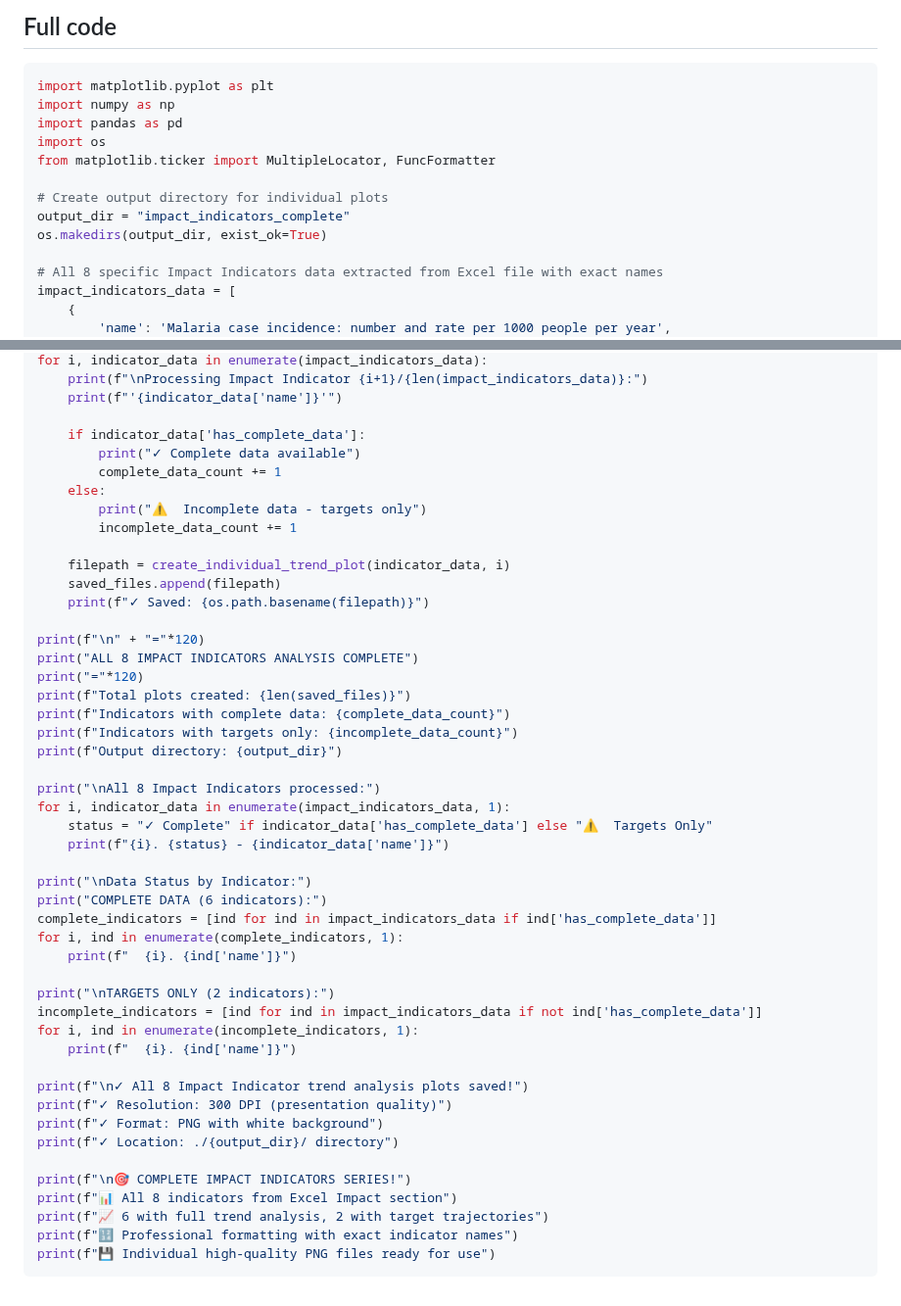
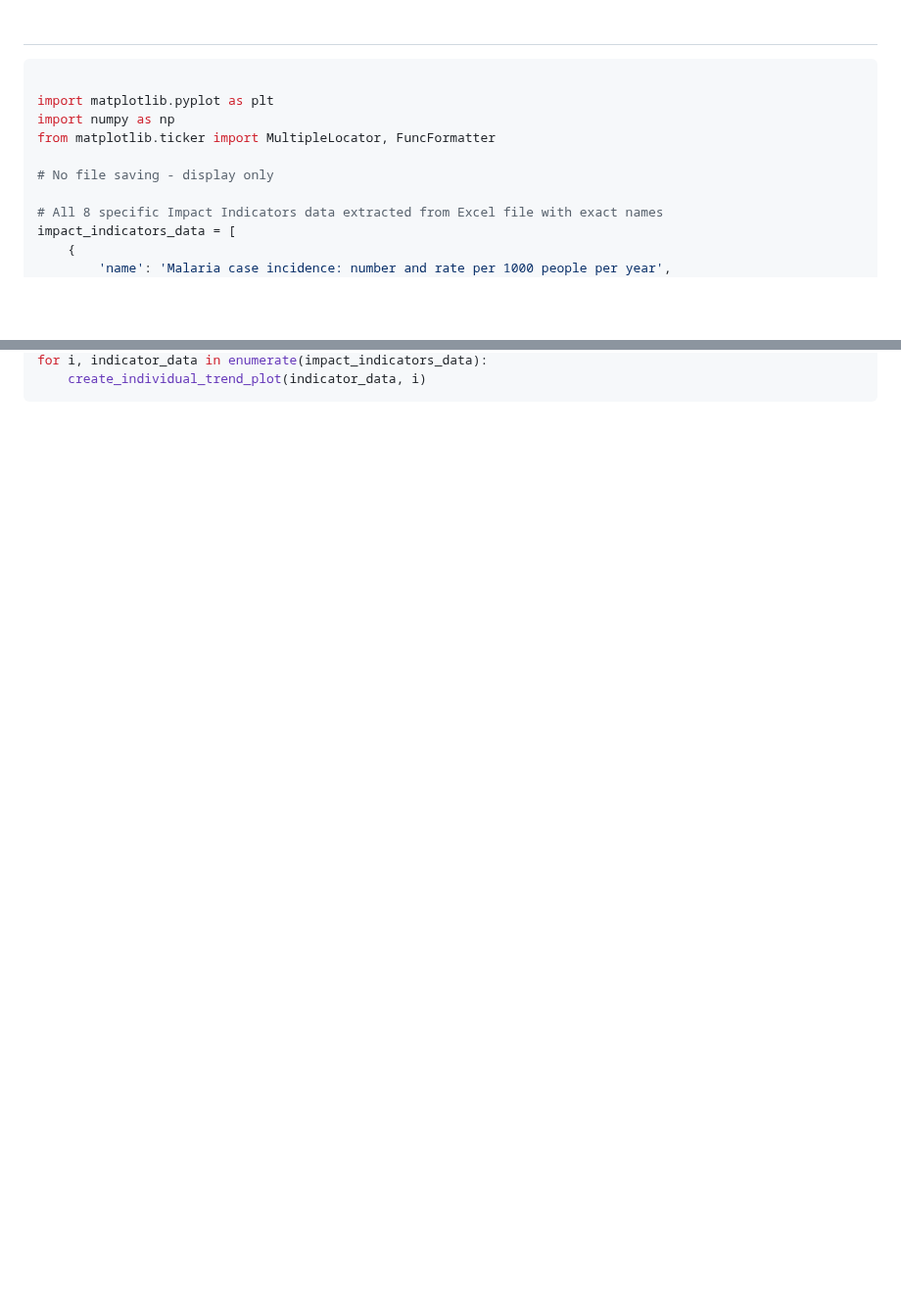
Before and after one commit to mohamedsillahkanu/Code-Repository, a Markdown page: data_visualization.md, 2 parts joined by grey strips. Shown at 98% size. GitHub-like rendering; blank space fills up the shorter version.

````diff
--- a/data_visualization.md
+++ b/data_visualization.md
@@ -1,15 +1,12 @@
-## Full code
+##
 
 ```python
+
 import matplotlib.pyplot as plt
 import numpy as np
-import pandas as pd
-import os
 from matplotlib.ticker import MultipleLocator, FuncFormatter
 
-# Create output directory for individual plots
-output_dir = "impact_indicators_complete"
-os.makedirs(output_dir, exist_ok=True)
+# No file saving - display only
 
 # All 8 specific Impact Indicators data extracted from Excel file with exact names
 impact_indicators_data = [
@@ -305,50 +263,3 @@ incomplete_data_count = 0
 for i, indicator_data in enumerate(impact_indicators_data):
-    print(f"\nProcessing Impact Indicator {i+1}/{len(impact_indicators_data)}:")
-    print(f"'{indicator_data['name']}'")
-
-    if indicator_data['has_complete_data']:
-        print("✓ Complete data available")
-        complete_data_count += 1
-    else:
-        print("⚠️  Incomplete data - targets only")
-        incomplete_data_count += 1
-
-    filepath = create_individual_trend_plot(indicator_data, i)
-    saved_files.append(filepath)
-    print(f"✓ Saved: {os.path.basename(filepath)}")
-
-print(f"\n" + "="*120)
-print("ALL 8 IMPACT INDICATORS ANALYSIS COMPLETE")
-print("="*120)
-print(f"Total plots created: {len(saved_files)}")
-print(f"Indicators with complete data: {complete_data_count}")
-print(f"Indicators with targets only: {incomplete_data_count}")
-print(f"Output directory: {output_dir}")
-
-print("\nAll 8 Impact Indicators processed:")
-for i, indicator_data in enumerate(impact_indicators_data, 1):
-    status = "✓ Complete" if indicator_data['has_complete_data'] else "⚠️  Targets Only"
-    print(f"{i}. {status} - {indicator_data['name']}")
-
-print("\nData Status by Indicator:")
-print("COMPLETE DATA (6 indicators):")
-complete_indicators = [ind for ind in impact_indicators_data if ind['has_complete_data']]
-for i, ind in enumerate(complete_indicators, 1):
-    print(f"  {i}. {ind['name']}")
-
-print("\nTARGETS ONLY (2 indicators):")
-incomplete_indicators = [ind for ind in impact_indicators_data if not ind['has_complete_data']]
-for i, ind in enumerate(incomplete_indicators, 1):
-    print(f"  {i}. {ind['name']}")
-
-print(f"\n✓ All 8 Impact Indicator trend analysis plots saved!")
-print(f"✓ Resolution: 300 DPI (presentation quality)")
-print(f"✓ Format: PNG with white background")
-print(f"✓ Location: ./{output_dir}/ directory")
-
-print(f"\n🎯 COMPLETE IMPACT INDICATORS SERIES!")
-print(f"📊 All 8 indicators from Excel Impact section")
-print(f"📈 6 with full trend analysis, 2 with target trajectories")
-print(f"🔢 Professional formatting with exact indicator names")
-print(f"💾 Individual high-quality PNG files ready for use")
+    create_individual_trend_plot(indicator_data, i)
 ```
````
Also changed, not shown: other parts of data_visualization.md (+5 -44 lines).
